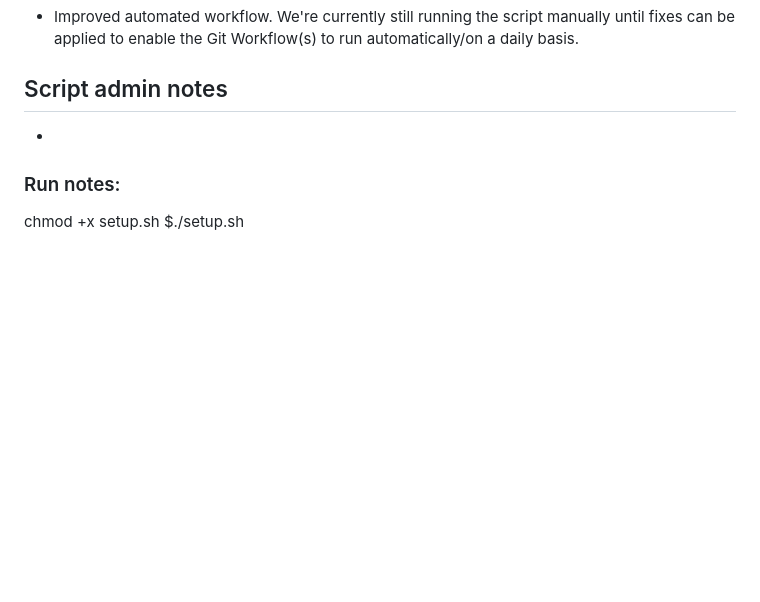
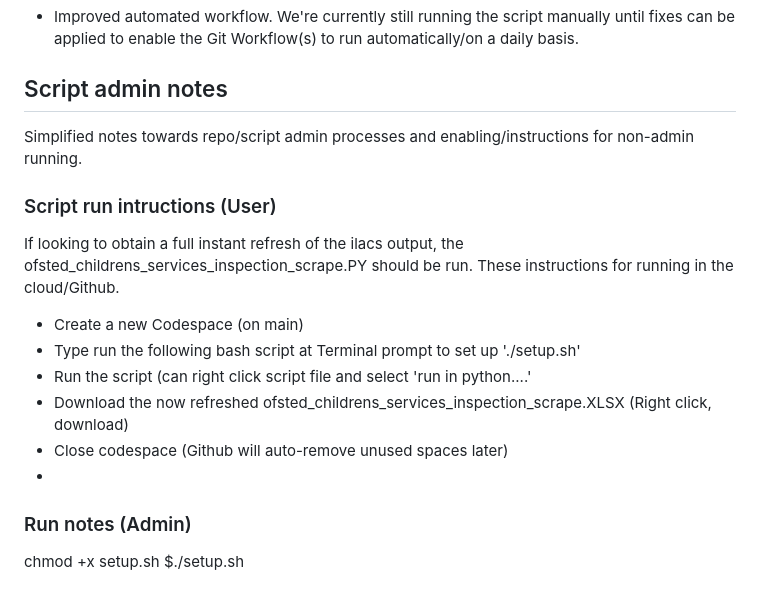
Before and after one commit to data-to-insight/ofsted-ilacs-scrape-tool, a Markdown page: README.md, the part around the change. GitHub-like rendering; blank space fills up the shorter version.

Commit message:
Update README.md
Added basic running instructions for non-admin users.

```diff
--- a/README.md
+++ b/README.md
@@ -50,9 +50,15 @@ This part of some ongoing work to access data we can use to enrich the Ofsted da
 
 
 ## Script admin notes
+Simplified notes towards repo/script admin processes and enabling/instructions for non-admin running.
+### Script run intructions (User)
+If looking to obtain a full instant refresh of the ilacs output, the ofsted_childrens_services_inspection_scrape.PY should be run. These instructions for running in the cloud/Github.
+- Create a new Codespace (on main)
+- Type run the following bash script at Terminal prompt to set up './setup.sh'
+- Run the script (can right click script file and select 'run in python....'
+- Download the now refreshed ofsted_childrens_services_inspection_scrape.XLSX (Right click, download)
+- Close codespace (Github will auto-remove unused spaces later)
 -
-
-### Run notes:
-
+### Run notes (Admin)
 chmod +x setup.sh
 $./setup.sh
```
